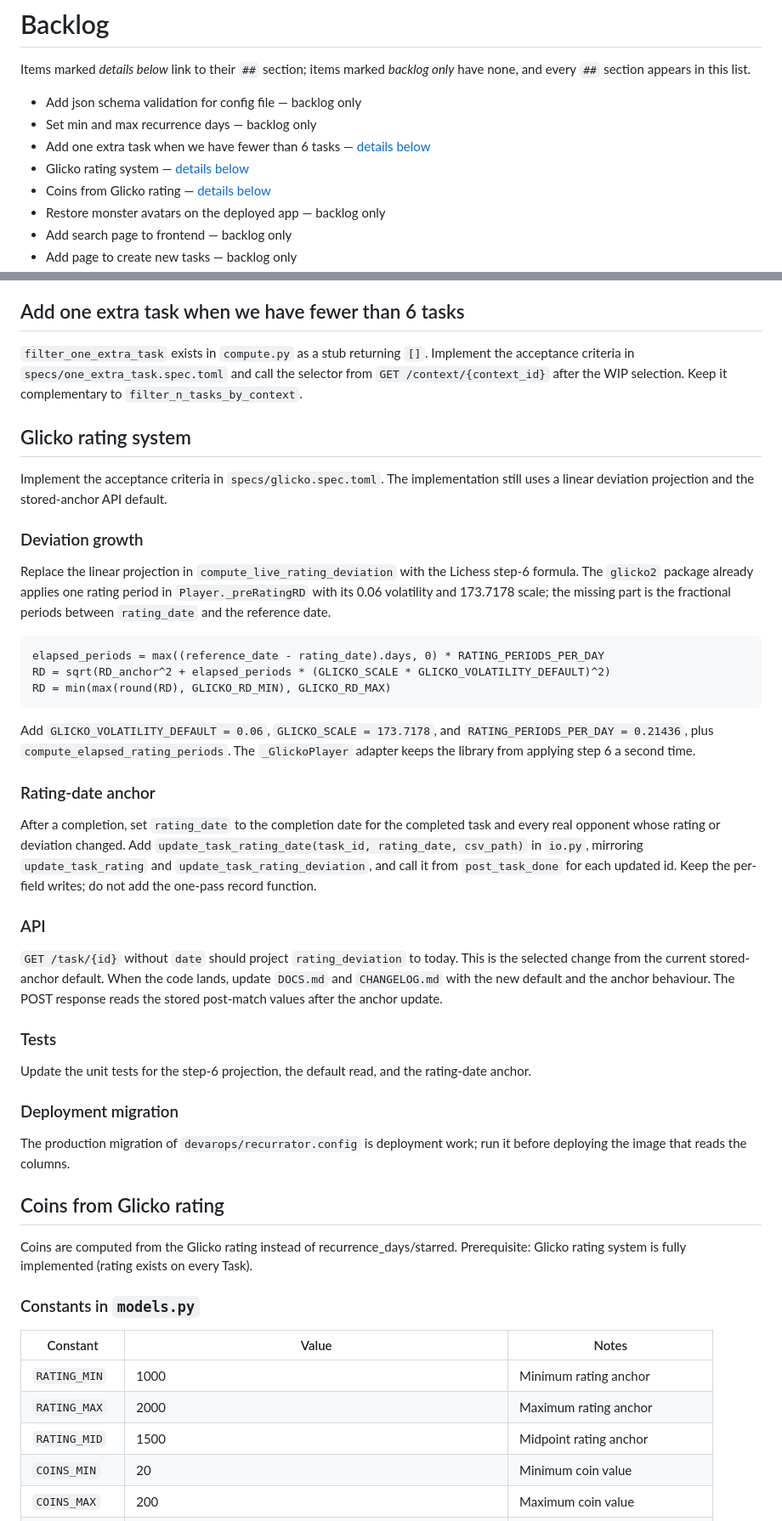
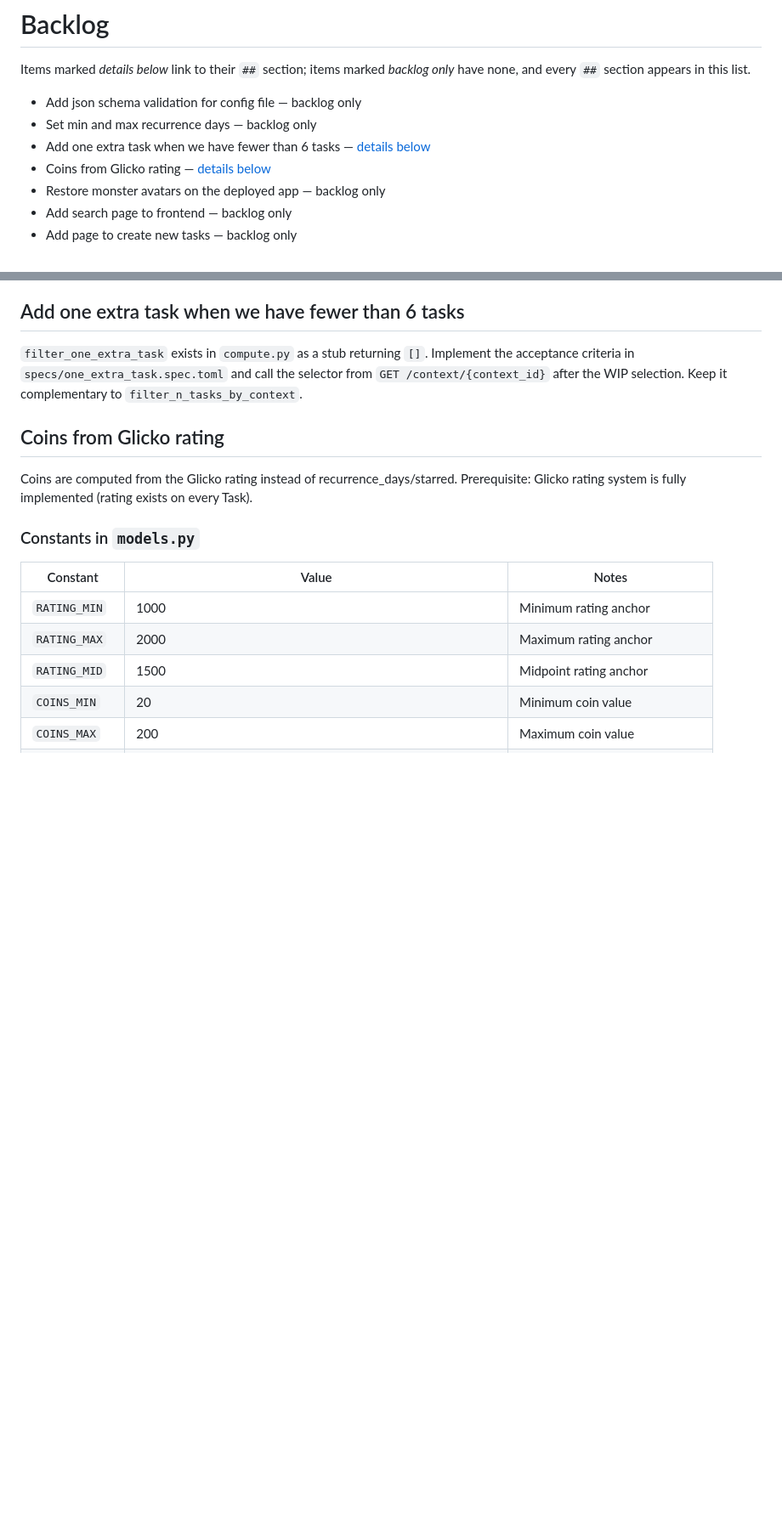
Before and after one commit to devarops/recurrator, a Markdown page: TODO.md, 2 parts joined by grey strips. Shown at 85% size. Rendered like a GitHub page; blank space fills up the shorter version.

Commit message:
📝 Remove the completed Glicko section from the backlog
The Glicko section described a linear projection, constants that no longer exist, and tests still listed as pending. The code and the acceptance spec now contradict all three claims.

The backlog promises to list only unimplemented work, so leaving the section would misstate the project's state. Its checklist entry went with it because every heading must appear in that list.

The section also carried the only note rejecting a one-pass record writer for the completion updates. We chose to drop that note; the per-field writes remain visible in the completion endpoint.

````diff
--- a/TODO.md
+++ b/TODO.md
@@ -5,7 +5,6 @@ Items marked _details below_ link to their `##` section; items marked _backlog o
 - Add json schema validation for config file — backlog only
 - Set min and max recurrence days — backlog only
 - Add one extra task when we have fewer than 6 tasks — [details below](#add-one-extra-task-when-we-have-fewer-than-6-tasks)
-- Glicko rating system — [details below](#glicko-rating-system)
 - Coins from Glicko rating — [details below](#coins-from-glicko-rating)
 - Restore monster avatars on the deployed app — backlog only
 - Add search page to frontend — backlog only
@@ -18,38 +17,6 @@ Items marked _details below_ link to their `##` section; items marked _backlog o
 ## Add one extra task when we have fewer than 6 tasks
 
 `filter_one_extra_task` exists in `compute.py` as a stub returning `[]`. Implement the acceptance criteria in `specs/one_extra_task.spec.toml` and call the selector from `GET /context/{context_id}` after the WIP selection. Keep it complementary to `filter_n_tasks_by_context`.
-
-## Glicko rating system
-
-Implement the acceptance criteria in `specs/glicko.spec.toml`. The implementation still uses a linear deviation projection and the stored-anchor API default.
-
-### Deviation growth
-
-Replace the linear projection in `compute_live_rating_deviation` with the Lichess step-6 formula. The `glicko2` package already applies one rating period in `Player._preRatingRD` with its 0.06 volatility and 173.7178 scale; the missing part is the fractional periods between `rating_date` and the reference date.
-
-```text
-elapsed_periods = max((reference_date - rating_date).days, 0) * RATING_PERIODS_PER_DAY
-RD = sqrt(RD_anchor^2 + elapsed_periods * (GLICKO_SCALE * GLICKO_VOLATILITY_DEFAULT)^2)
-RD = min(max(round(RD), GLICKO_RD_MIN), GLICKO_RD_MAX)
-```
-
-Add `GLICKO_VOLATILITY_DEFAULT = 0.06`, `GLICKO_SCALE = 173.7178`, and `RATING_PERIODS_PER_DAY = 0.21436`, plus `compute_elapsed_rating_periods`. The `_GlickoPlayer` adapter keeps the library from applying step 6 a second time.
-
-### Rating-date anchor
-
-After a completion, set `rating_date` to the completion date for the completed task and every real opponent whose rating or deviation changed. Add `update_task_rating_date(task_id, rating_date, csv_path)` in `io.py`, mirroring `update_task_rating` and `update_task_rating_deviation`, and call it from `post_task_done` for each updated id. Keep the per-field writes; do not add the one-pass record function.
-
-### API
-
-`GET /task/{id}` without `date` should project `rating_deviation` to today. This is the selected change from the current stored-anchor default. When the code lands, update `DOCS.md` and `CHANGELOG.md` with the new default and the anchor behaviour. The POST response reads the stored post-match values after the anchor update.
-
-### Tests
-
-Update the unit tests for the step-6 projection, the default read, and the rating-date anchor.
-
-### Deployment migration
-
-The production migration of `devarops/recurrator.config` is deployment work; run it before deploying the image that reads the columns.
 
 ## Coins from Glicko rating
 
````
